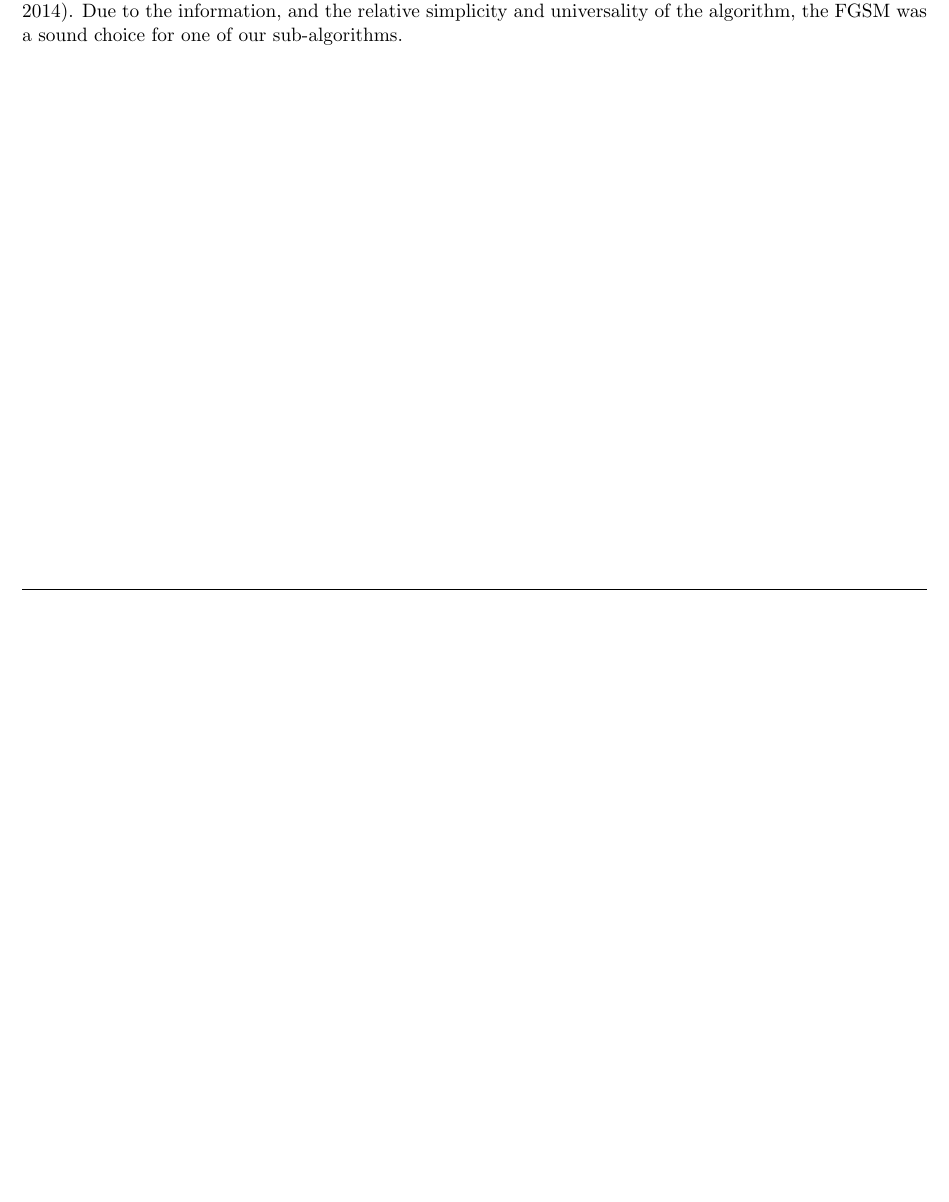
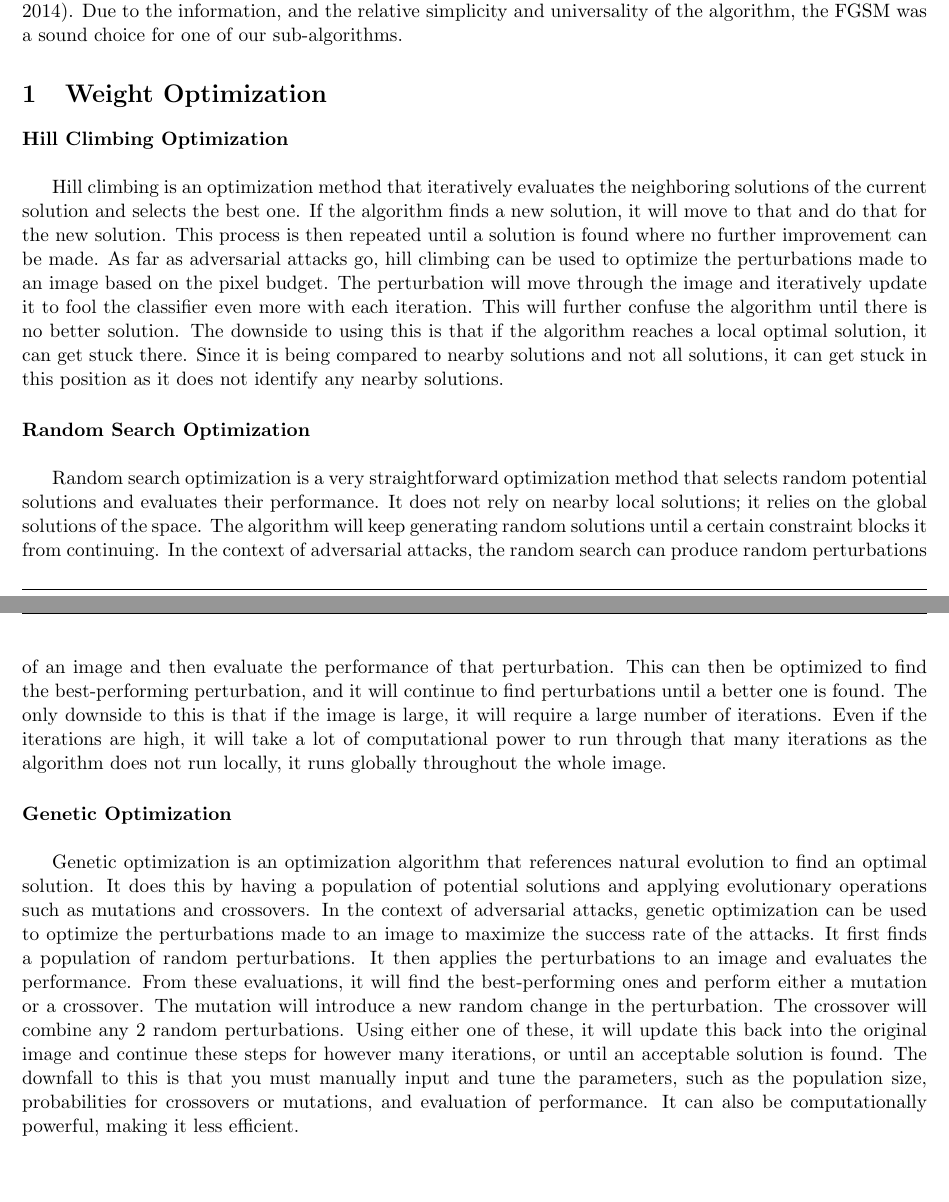
Before and after one commit to jschnnn/IE332Project2, a LaTeX problem sheet (IE332_Assignment_Template (2).tex): part of page 3 of 4 before the commit and two parts of pages 3 and 4 of 5 after it, the two joined at a grey line, cut so that both start at the same text, the shorter picture padded with empty space. Compiled offline with pdfLaTeX.

Commit message:
Update IE332_Assignment_Template (2).tex

```diff
--- a/IE332_Assignment_Template (2).tex
+++ b/IE332_Assignment_Template (2).tex
@@ -156,6 +156,20 @@ We developed five sub-algorithms for our main algorithm to choose from. Each one
 
 The Fast Gradient Sign Method (FGSM) is a white box adversarial attack that utilizes the gradient of the cost function, taken with respect to the input. Because the cost function of the model is needed, this form of attack can only be used where access to the model is given. This method, even with changing less than one percent of pixels in the image, can fool a classifier with over 99\% confidence (Goodfellow et al., 2014). Due to the information, and the relative simplicity and universality of the algorithm, the FGSM was a sound choice for one of our sub-algorithms.
 
+\section{Weight Optimization}
+
+\paragraph{Hill Climbing Optimization} \hspace{0pt} \\
+
+Hill climbing is an optimization method that iteratively evaluates the neighboring solutions of the current solution and selects the best one. If the algorithm finds a new solution, it will move to that and do that for the new solution. This process is then repeated until a solution is found where no further improvement can be made. As far as adversarial attacks go, hill climbing can be used to optimize the perturbations made to an image based on the pixel budget. The perturbation will move through the image and iteratively update it to fool the classifier even more with each iteration. This will further confuse the algorithm until there is no better solution. The downside to using this is that if the algorithm reaches a local optimal solution, it can get stuck there. Since it is being compared to nearby solutions and not all solutions, it can get stuck in this position as it does not identify any nearby solutions.
+
+\paragraph{Random Search Optimization} \hspace{0pt} \\
+
+Random search optimization is a very straightforward optimization method that selects random potential solutions and evaluates their performance. It does not rely on nearby local solutions; it relies on the global solutions of the space. The algorithm will keep generating random solutions until a certain constraint blocks it from continuing. In the context of adversarial attacks, the random search can produce random perturbations of an image and then evaluate the performance of that perturbation. This can then be optimized to find the best-performing perturbation, and it will continue to find perturbations until a better one is found. The only downside to this is that if the image is large, it will require a large number of iterations. Even if the iterations are high, it will take a lot of computational power to run through that many iterations as the algorithm does not run locally, it runs globally throughout the whole image.
+
+\paragraph{Genetic Optimization} \hspace{0pt} \\
+
+Genetic optimization is an optimization algorithm that references natural evolution to find an optimal solution. It does this by having a population of potential solutions and applying evolutionary operations such as mutations and crossovers. In the context of adversarial attacks, genetic optimization can be used to optimize the perturbations made to an image to maximize the success rate of the attacks. It first finds a population of random perturbations. It then applies the perturbations to an image and evaluates the performance. From these evaluations, it will find the best-performing ones and perform either a mutation or a crossover. The mutation will introduce a new random change in the perturbation. The crossover will combine any 2 random perturbations. Using either one of these, it will update this back into the original image and continue these steps for however many iterations, or until an acceptable solution is found. The downfall to this is that you must manually input and tune the parameters, such as the population size, probabilities for crossovers or mutations, and evaluation of performance. It can also be computationally powerful, making it less efficient.
+
 \newquestion{Main}
 
 \begin{center}
```
